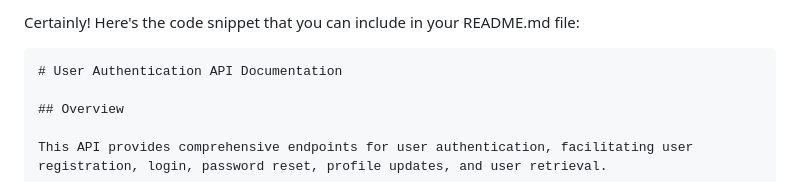
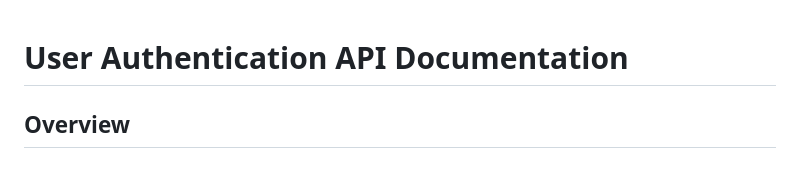
Before and after one commit to AAUConnectify/AAUConnectifyRepository, a Markdown page: Backend/README.md, the part around the change. GitHub-like rendering.

````diff
--- a/Backend/README.md
+++ b/Backend/README.md
@@ -1,6 +1,4 @@
-Certainly! Here's the code snippet that you can include in your README.md file:
 
-```markdown
 # User Authentication API Documentation
 
 ## Overview
````
